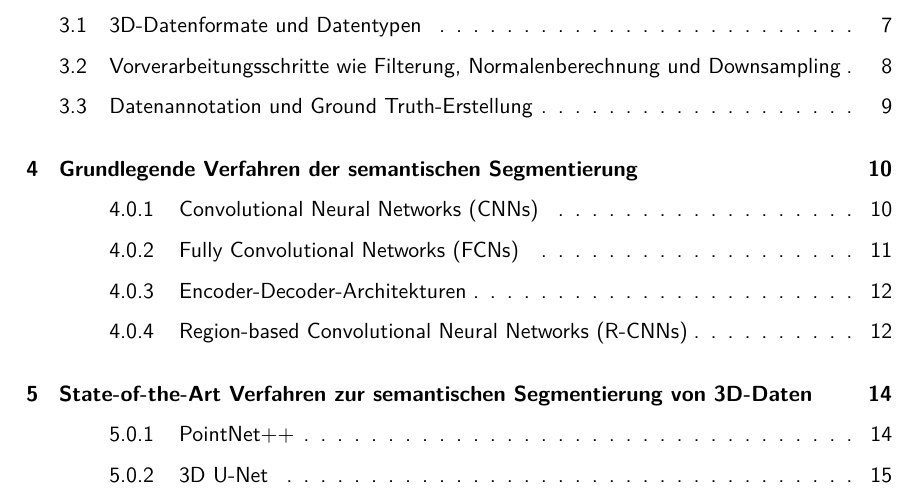
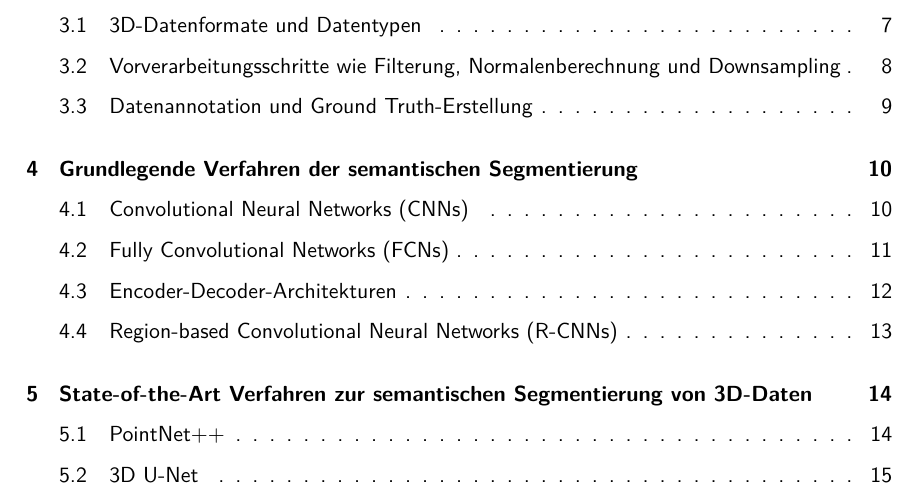
Before and after one commit to simonqune/Fachwissenschaftliches-Seminar, a LaTeX document (main.tex, which reads kapitel/Grundlagen der semantischen Segmentierung.tex, kapitel/State-of-the-Art Methoden zur semantischen Segmentierung auf Basis von 3D-Daten.tex): part of page 2 of 29, cut so that both start at the same text. The pictures show the PDF file main.pdf that the author committed with the source.

Commit message:
Revert "Kapitel II fertig"
This reverts commit 445e02d1db15783568683f55d1dc2e29da6d194a.

```diff
--- a/kapitel/Grundlagen der semantischen Segmentierung.tex
+++ b/kapitel/Grundlagen der semantischen Segmentierung.tex
@@ -5,7 +5,7 @@ einer bestimmten Kategorie zuzuordnen und dadurch Bereiche des Bildes in
 klassifizierte Objekte zu unterteilen. Hierfür gibt es verschiedene Ansätze,
 die auf Erweiterungen von neuronalen Netzen basieren.
 
-\subsection{Convolutional Neural Networks (CNNs)}
+\section{Convolutional Neural Networks (CNNs)}
 Convolutional Neural Networks (CNNs) sind eine erweiterte Art von künstlichen
 neuronalen Netzen, die speziell für die Verarbeitung von Bildern entwickelt
 wurden. Sie bestehen aus mehreren Schichten, darunter Convolutional Layers,
@@ -41,7 +41,7 @@ von Bildern in vorbestimmte Kategorien. \cite{11262015}.
     \label{fig:CNN}
 \end{figure}
 
-\subsection{Fully Convolutional Networks (FCNs)}
+\section{Fully Convolutional Networks (FCNs)}
 Fully Convolutional Networks (FCNs) sind eine Weiterentwicklung von CNNs, die
 speziell für die Aufgabe der semantischen Segmentierung von Bildern entwickelt
 wurden. Im Gegensatz zu herkömmlichen CNNs, die für die Klassifizierung und
@@ -84,7 +84,7 @@ umgewandelt. Die geschieht häufig über die Softmax-Funktion. \cite{7803544}
     \label{fig:FCN}
 \end{figure}
 
-\subsection{Region-based Convolutional Neural Networks (R-CNNs)}
+\section{Region-based Convolutional Neural Networks (R-CNNs)}
 Region-based Convolutional Neural Networks (R-CNNs) sind eine Weiterentwicklung
 von Convolutional Neural Networks. Im Gegensatz zu herkömmlichen CNNs, die eine
 feste Größe der Eingabebilder erfordern, verwenden R-CNNs eine Region Proposal
--- a/kapitel/State-of-the-Art Methoden zur semantischen Segmentierung auf Basis von 3D-Daten.tex
+++ b/kapitel/State-of-the-Art Methoden zur semantischen Segmentierung auf Basis von 3D-Daten.tex
@@ -1,5 +1,5 @@
 \chapter{State-of-the-Art Verfahren zur semantischen Segmentierung von 3D-Daten}
-\subsection{PointNet++}
+\section{PointNet++}
 PointNet++ ist eine fortschrittliche Methode zur Verarbeitung von Punktwolken
 in der 3D-Bildverarbeitung, die speziell für die Aufgaben der Klassifikation,
 Segmentierung und Erkennung von Objekten entwickelt wurde. Es basiert auf der
--- a/Seminararbeit.tex
+++ b/main.tex
@@ -69,11 +69,8 @@
 \maketitle
 \tableofcontents
 \thispagestyle{empty}
+\setcounter{page}{1}
 \input{kapitel/Einleitung}
-\thispagestyle{empty}
-
-\setcounter{page}{1}
-
 \input{kapitel/Sensoren_zur_Erfassung_von_3D_Daten}
 \input{kapitel/datengrundlage_und_Vorverarbeitung}
 \input{kapitel/Grundlagen der semantischen Segmentierung}
```
Also changed, not shown: Seminararbeit.bbl (deleted), Seminararbeit.pdf (deleted), main.pdf, kapitel/Grundlagen der semantischen Segmentierung.tex (2 more changed lines), kapitel/State-of-the-Art Methoden zur semantischen Segmentierung auf Basis von 3D-Daten.tex (2 more changed lines), 16 other files.
